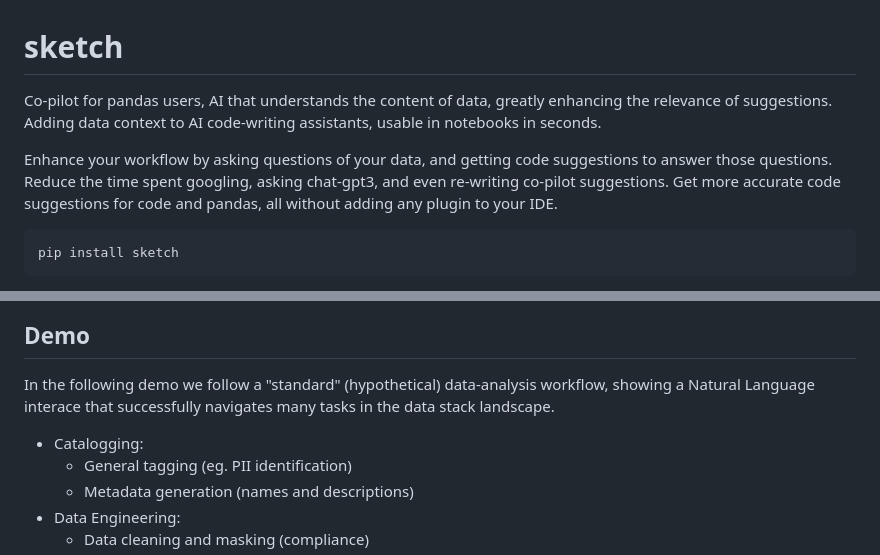
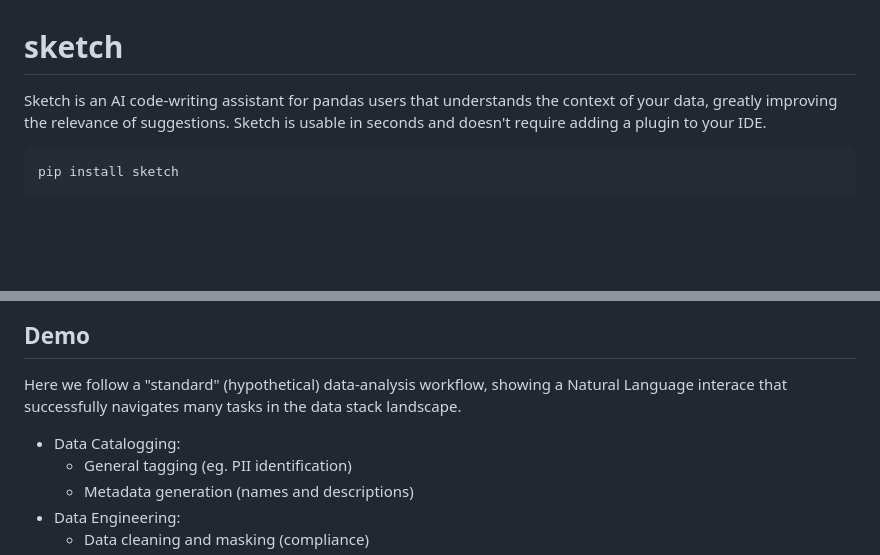
Before and after one commit to player29879/sketch, a Markdown page: README.md, 2 parts joined by grey strips. GitHub-like rendering; blank space fills up the shorter version.

Commit message:
update readme wording

````diff
--- a/README.md
+++ b/README.md
@@ -1,8 +1,6 @@
 # sketch
 
-Co-pilot for pandas users, AI that understands the content of data, greatly enhancing the relevance of suggestions. Adding data context to AI code-writing assistants, usable in notebooks in seconds.
-
-Enhance your workflow by asking questions of your data, and getting code suggestions to answer those questions. Reduce the time spent googling, asking chat-gpt3, and even re-writing co-pilot suggestions. Get more accurate code suggestions for code and pandas, all without adding any plugin to your IDE.
+Sketch is an AI code-writing assistant for pandas users that understands the context of your data, greatly improving the relevance of suggestions. Sketch is usable in seconds and doesn't require adding a plugin to your IDE.
 
 ```bash
 pip install sketch
@@ -13,8 +9,8 @@ pip install sketch
 ## Demo
 
-In the following demo we follow a "standard" (hypothetical) data-analysis workflow, showing a Natural Language interace that successfully navigates many tasks in the data stack landscape.
+Here we follow a "standard" (hypothetical) data-analysis workflow, showing a Natural Language interace that successfully navigates many tasks in the data stack landscape.
 
-- Catalogging:
+- Data Catalogging:
   - General tagging (eg. PII identification)
   - Metadata generation (names and descriptions)
 - Data Engineering:
````
Also changed, not shown: other parts of README.md (+2 -2 lines).
